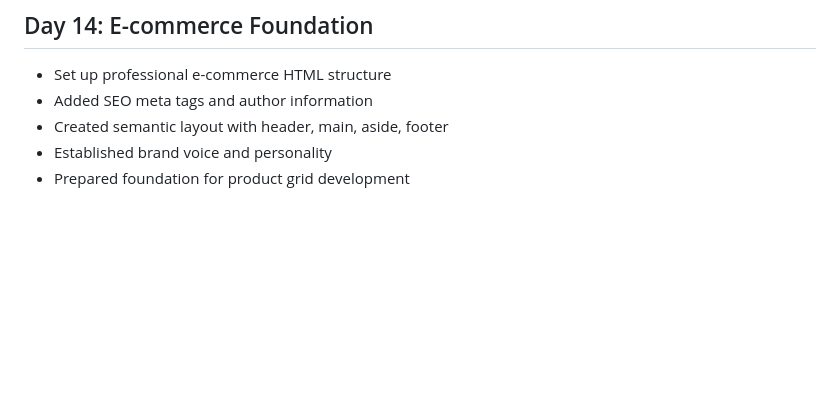
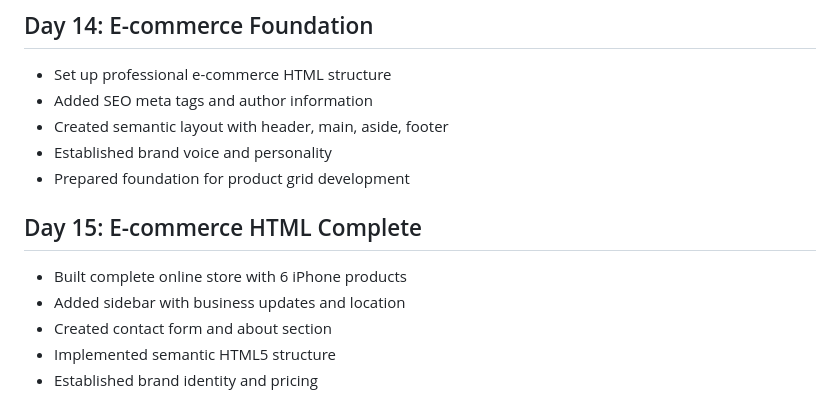
Before and after one commit to princeamissahjr/100-days-of-code, a Markdown page: progress.md, the part around the change. GitHub-like rendering; blank space fills up the shorter version.

Commit message:
My daily progress

```diff
--- a/progress.md
+++ b/progress.md
@@ -188,3 +188,10 @@ Key Insight:
 - Created semantic layout with header, main, aside, footer
 - Established brand voice and personality
 - Prepared foundation for product grid development
+
+## Day 15: E-commerce HTML Complete
+- Built complete online store with 6 iPhone products
+- Added sidebar with business updates and location
+- Created contact form and about section
+- Implemented semantic HTML5 structure
+- Established brand identity and pricing
```
